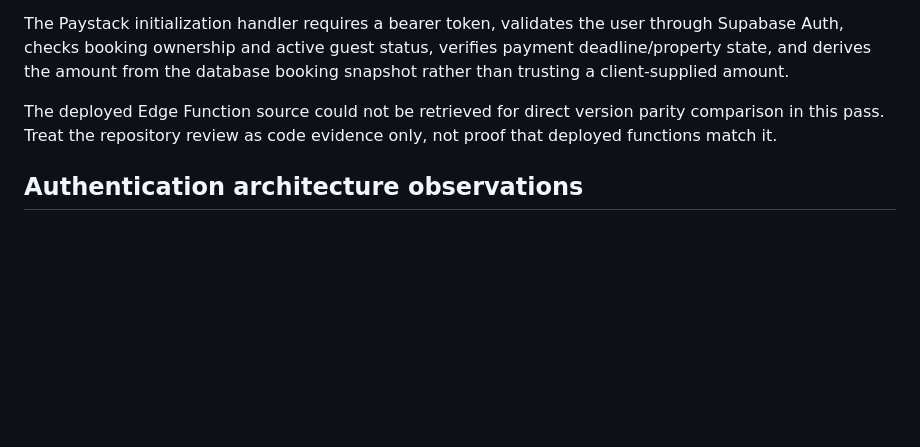
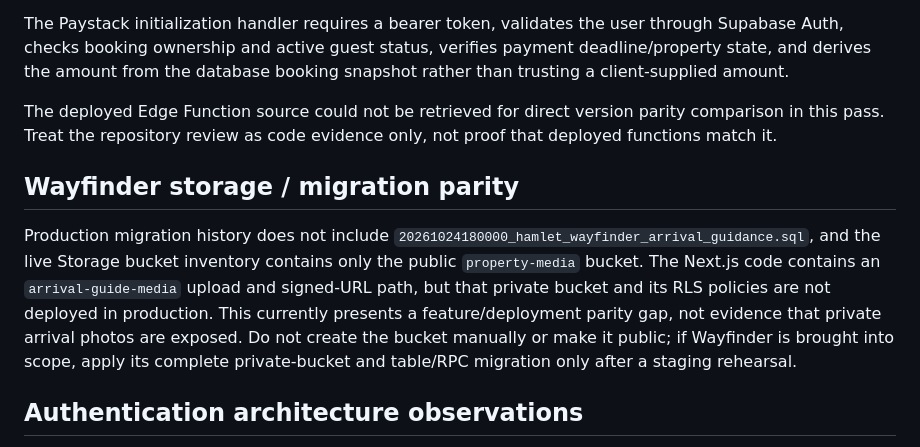
Before and after one commit to 4Buckscodes/hamletshortlets, a Markdown page: docs/SECURITY_AUDIT_FINDINGS_2026-11-10.md, the part around the change. GitHub-like rendering; blank space fills up the shorter version.

Commit message:
docs(security): record Wayfinder storage deployment gap

```diff
--- a/docs/SECURITY_AUDIT_FINDINGS_2026-11-10.md
+++ b/docs/SECURITY_AUDIT_FINDINGS_2026-11-10.md
@@ -80,6 +80,10 @@ The Paystack initialization handler requires a bearer token, validates the user
 
 The deployed Edge Function source could not be retrieved for direct version parity comparison in this pass. Treat the repository review as code evidence only, not proof that deployed functions match it.
 
+## Wayfinder storage / migration parity
+
+Production migration history does not include `20261024180000_hamlet_wayfinder_arrival_guidance.sql`, and the live Storage bucket inventory contains only the public `property-media` bucket. The Next.js code contains an `arrival-guide-media` upload and signed-URL path, but that private bucket and its RLS policies are not deployed in production. This currently presents a feature/deployment parity gap, not evidence that private arrival photos are exposed. Do not create the bucket manually or make it public; if Wayfinder is brought into scope, apply its complete private-bucket and table/RPC migration only after a staging rehearsal.
+
 ## Authentication architecture observations
 
 - The Next.js sign-in page uses the browser Supabase client for email/password and Google OAuth.
```
